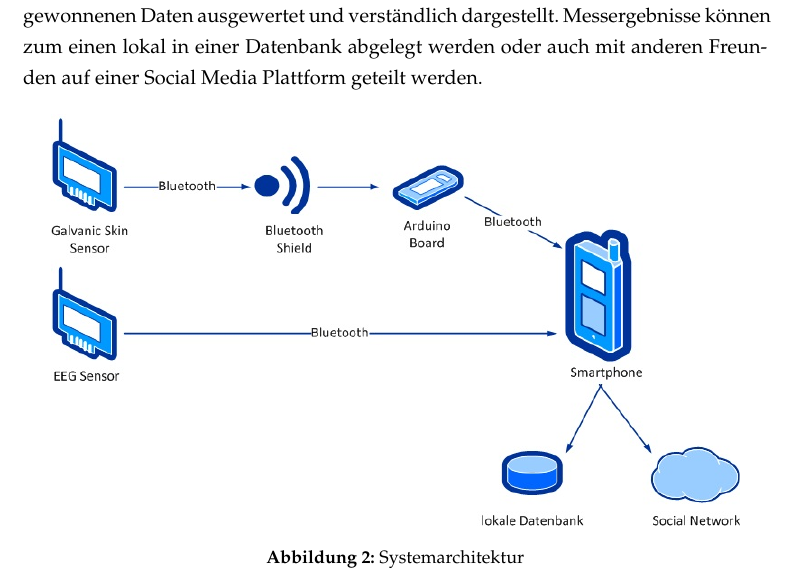
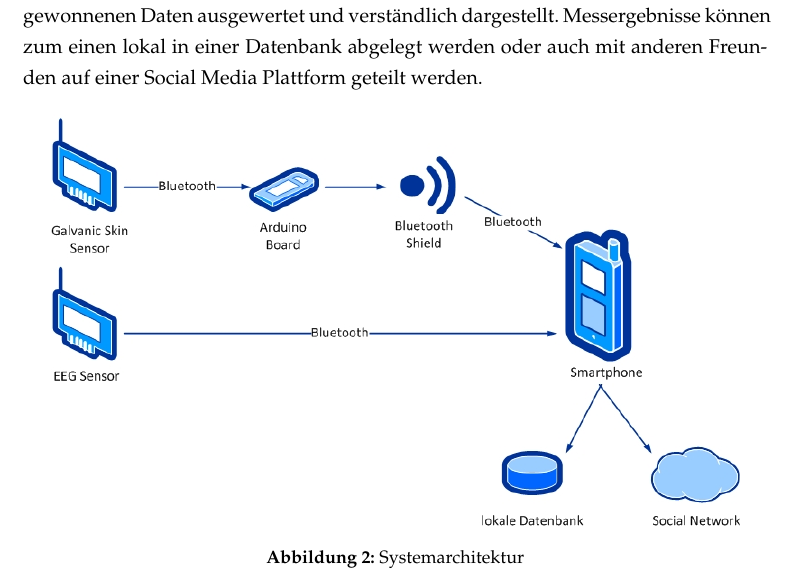
Before and after one commit to ganddev/MAPH, a LaTeX document (Paper/maph_liar_paper.tex): part of page 18 of 31, cut so that both start at the same text. Compiled offline with pdfLaTeX.

Commit message:
fixed bug in systemachitektur_01.jpg (switched BT-Shield und das Arduino-Board)

```diff
--- a/Paper/maph_liar_paper.tex
+++ b/Paper/maph_liar_paper.tex
@@ -17,6 +17,7 @@
 \subsubsectionfont{\vspace{30pt}}
 \usepackage[labelsep=colon, font=small, labelfont=bf]{caption}
 \usepackage[pdftex]{graphicx}
+\graphicspath{{pictures/}}
 \usepackage[pdftex]{color}
 \usepackage{colortbl}
 \usepackage{parskip}
```
Also changed, not shown: Paper/maph_liar_paper.pdf, Paper/pictures/Risikobetrachtung.png (renamed from Paper/Risikobetrachtung.png), Paper/pictures/persona_01.jpg (renamed from Paper/persona_01.jpg), Paper/pictures/persona_02.jpg (renamed from Paper/persona_02.jpg), Paper/pictures/persona_03.jpg (renamed from Paper/persona_03.jpg), Paper/pictures/systemarchitektur_01.jpg (added), Paper/pictures/verpackung_bjoern.png (renamed from Paper/verpackung_bjoern.png), Paper/systemarchitektur_01.jpg (deleted), Paper/systemarchitektur_02.jpg (deleted).
